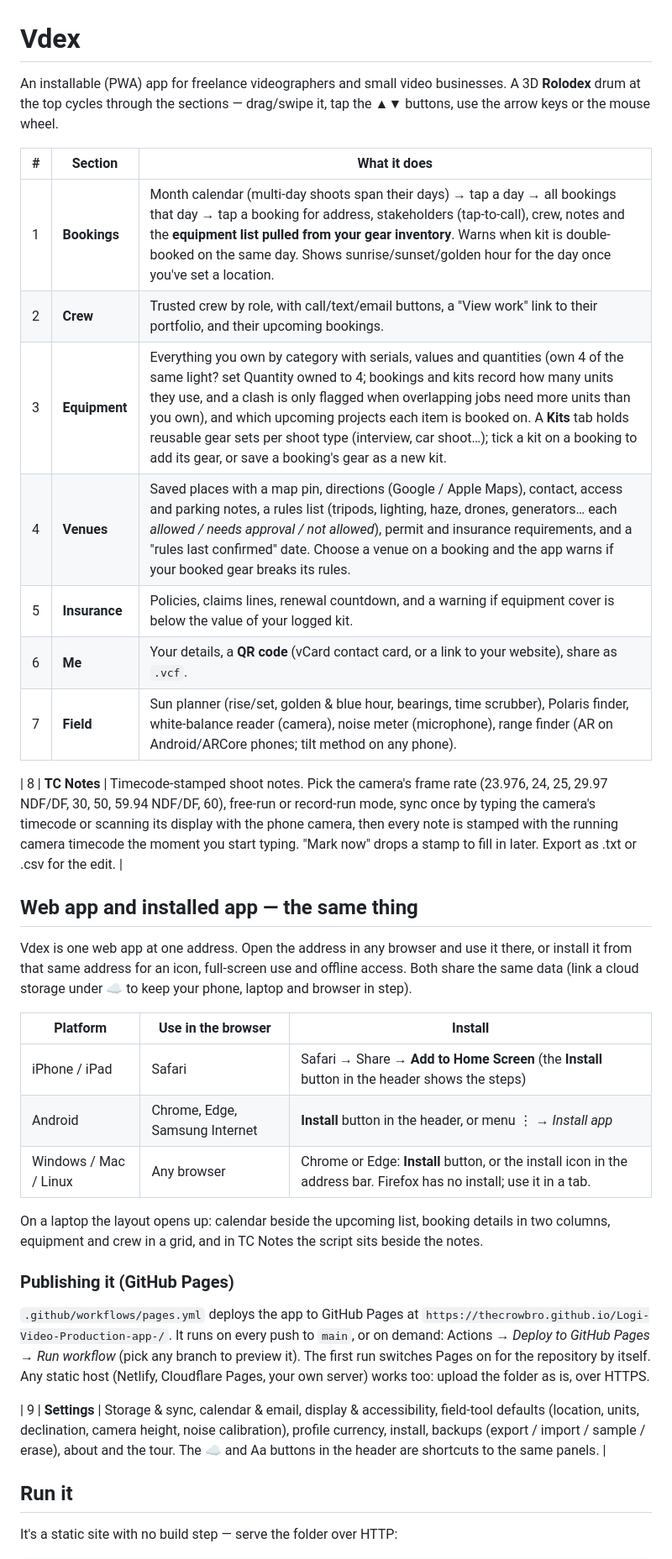
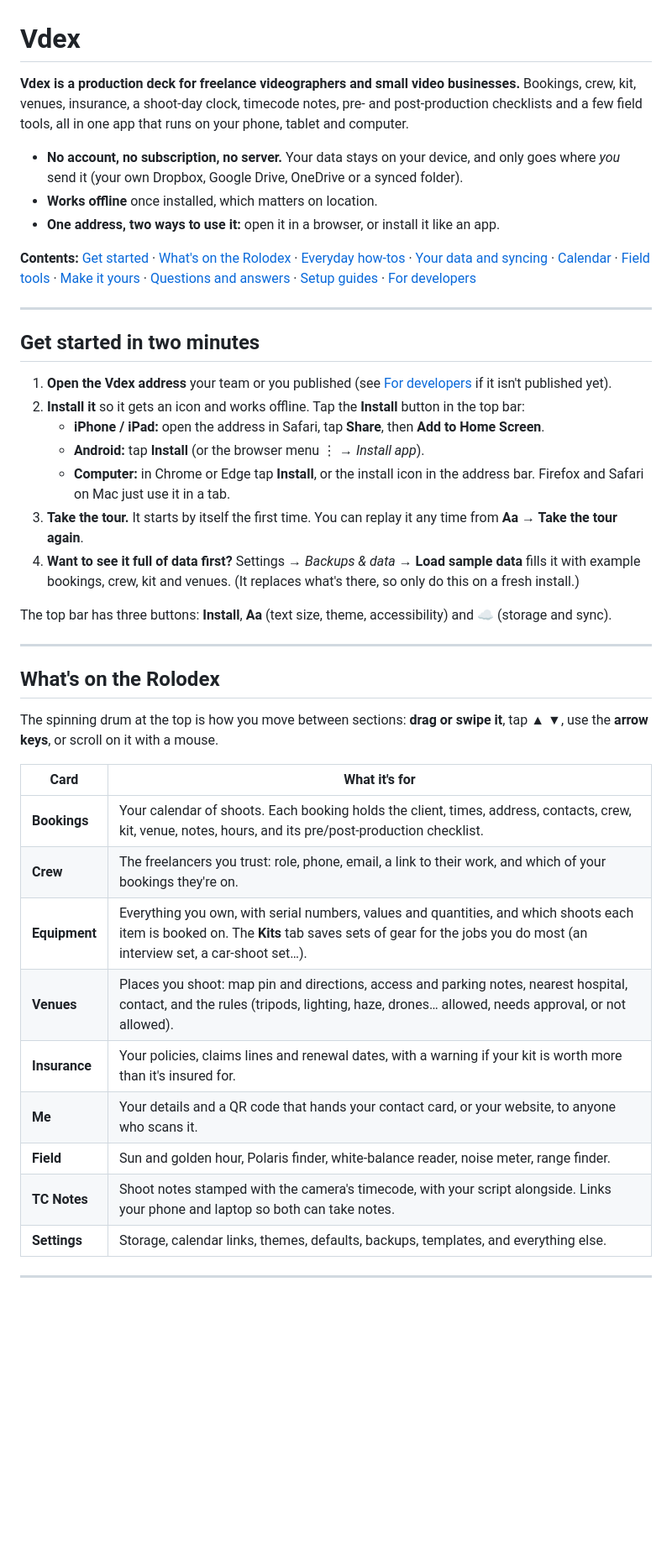
Before and after one commit to TheCrowBro/Logi-Video-Production-app-, a Markdown page: README.md, the part around one of its changes. Shown at 84% size. GitHub-like rendering; blank space fills up the shorter version.

```diff
--- a/README.md
+++ b/README.md
@@ -1,38 +1,44 @@
 # Vdex
 
-An installable (PWA) app for freelance videographers and small video businesses. A 3D **Rolodex** drum at the top cycles through the sections — drag/swipe it, tap the ▲▼ buttons, use the arrow keys or the mouse wheel.
+**Vdex is a production deck for freelance videographers and small video businesses.** Bookings, crew, kit, venues, insurance, a shoot-day clock, timecode notes, pre- and post-production checklists and a few field tools, all in one app that runs on your phone, tablet and computer.
 
-| # | Section | What it does |
-|---|---------|--------------|
-| 1 | **Bookings** | Month calendar (multi-day shoots span their days) → tap a day → all bookings that day → tap a booking for address, stakeholders (tap-to-call), crew, notes and the **equipment list pulled from your gear inventory**. Warns when kit is double-booked on the same day. Shows sunrise/sunset/golden hour for the day once you've set a location. |
-| 2 | **Crew** | Trusted crew by role, with call/text/email buttons, a "View work" link to their portfolio, and their upcoming bookings. |
-| 3 | **Equipment** | Everything you own by category with serials, values and quantities (own 4 of the same light? set Quantity owned to 4; bookings and kits record how many units they use, and a clash is only flagged when overlapping jobs need more units than you own), and which upcoming projects each item is booked on. A **Kits** tab holds reusable gear sets per shoot type (interview, car shoot…); tick a kit on a booking to add its gear, or save a booking's gear as a new kit. |
-| 4 | **Venues** | Saved places with a map pin, directions (Google / Apple Maps), contact, access and parking notes, a rules list (tripods, lighting, haze, drones, generators… each *allowed / needs approval / not allowed*), permit and insurance requirements, and a "rules last confirmed" date. Choose a venue on a booking and the app warns if your booked gear breaks its rules. |
-| 5 | **Insurance** | Policies, claims lines, renewal countdown, and a warning if equipment cover is below the value of your logged kit. |
-| 6 | **Me** | Your details, a **QR code** (vCard contact card, or a link to your website), share as `.vcf`. |
-| 7 | **Field** | Sun planner (rise/set, golden & blue hour, bearings, time scrubber), Polaris finder, white-balance reader (camera), noise meter (microphone), range finder (AR on Android/ARCore phones; tilt method on any phone). |
+- **No account, no subscription, no server.** Your data stays on your device, and only goes where *you* send it (your own Dropbox, Google Drive, OneDrive or a synced folder).
+- **Works offline** once installed, which matters on location.
+- **One address, two ways to use it:** open it in a browser, or install it like an app.
 
-| 8 | **TC Notes** | Timecode-stamped shoot notes. Pick the camera's frame rate (23.976, 24, 25, 29.97 NDF/DF, 30, 50, 59.94 NDF/DF, 60), free-run or record-run mode, sync once by typing the camera's timecode or scanning its display with the phone camera, then every note is stamped with the running camera timecode the moment you start typing. "Mark now" drops a stamp to fill in later. Export as .txt or .csv for the edit. |
+**Contents:** [Get started](#get-started-in-two-minutes) · [What's on the Rolodex](#whats-on-the-rolodex) · [Everyday how-tos](#everyday-how-tos) · [Your data and syncing](#your-data-and-syncing) · [Calendar](#calendar) · [Field tools](#field-tools) · [Make it yours](#make-it-yours) · [Questions and answers](#questions-and-answers) · [Setup guides](#setup-guides-optional-connections) · [For developers](#for-developers)
 
-## Web app and installed app — the same thing
+---
 
-Vdex is one web app at one address. Open the address in any browser and use it there, or install it from that same address for an icon, full-screen use and offline access. Both share the same data (link a cloud storage under ☁ to keep your phone, laptop and browser in step).
+## Get started in two minutes
 
-| Platform | Use in the browser | Install |
-|----------|--------------------|---------|
-| iPhone / iPad | Safari | Safari → Share → **Add to Home Screen** (the **Install** button in the header shows the steps) |
-| Android | Chrome, Edge, Samsung Internet | **Install** button in the header, or menu ⋮ → *Install app* |
-| Windows / Mac / Linux | Any browser | Chrome or Edge: **Install** button, or the install icon in the address bar. Firefox has no install; use it in a tab. |
+1. **Open the Vdex address** your team or you published (see [For developers](#for-developers) if it isn't published yet).
+2. **Install it** so it gets an icon and works offline. Tap the **Install** button in the top bar:
+   - **iPhone / iPad:** open the address in Safari, tap **Share**, then **Add to Home Screen**.
+   - **Android:** tap **Install** (or the browser menu ⋮ → *Install app*).
+   - **Computer:** in Chrome or Edge tap **Install**, or the install icon in the address bar. Firefox and Safari on Mac just use it in a tab.
+3. **Take the tour.** It starts by itself the first time. You can replay it any time from **Aa → Take the tour again**.
+4. **Want to see it full of data first?** Settings → *Backups & data* → **Load sample data** fills it with example bookings, crew, kit and venues. (It replaces what's there, so only do this on a fresh install.)
 
-On a laptop the layout opens up: calendar beside the upcoming list, booking details in two columns, equipment and crew in a grid, and in TC Notes the script sits beside the notes.
+The top bar has three buttons: **Install**, **Aa** (text size, theme, accessibility) and **☁** (storage and sync).
 
-### Publishing it (GitHub Pages)
+---
 
-`.github/workflows/pages.yml` deploys the app to GitHub Pages at `https://thecrowbro.github.io/Logi-Video-Production-app-/`. It runs on every push to `main`, or on demand: Actions → *Deploy to GitHub Pages* → *Run workflow* (pick any branch to preview it). The first run switches Pages on for the repository by itself. Any static host (Netlify, Cloudflare Pages, your own server) works too: upload the folder as is, over HTTPS.
+## What's on the Rolodex
 
-| 9 | **Settings** | Storage & sync, calendar & email, display & accessibility, field-tool defaults (location, units, declination, camera height, noise calibration), profile currency, install, backups (export / import / sample / erase), about and the tour. The ☁ and Aa buttons in the header are shortcuts to the same panels. |
+The spinning drum at the top is how you move between sections: **drag or swipe it**, tap **▲ ▼**, use the **arrow keys**, or scroll on it with a mouse.
 
-## Run it
+| Card | What it's for |
+|------|---------------|
+| **Bookings** | Your calendar of shoots. Each booking holds the client, times, address, contacts, crew, kit, venue, notes, hours, and its pre/post-production checklist. |
+| **Crew** | The freelancers you trust: role, phone, email, a link to their work, and which of your bookings they're on. |
+| **Equipment** | Everything you own, with serial numbers, values and quantities, and which shoots each item is booked on. The **Kits** tab saves sets of gear for the jobs you do most (an interview set, a car-shoot set…). |
+| **Venues** | Places you shoot: map pin and directions, access and parking notes, nearest hospital, contact, and the rules (tripods, lighting, haze, drones… allowed, needs approval, or not allowed). |
+| **Insurance** | Your policies, claims lines and renewal dates, with a warning if your kit is worth more than it's insured for. |
+| **Me** | Your details and a QR code that hands your contact card, or your website, to anyone who scans it. |
+| **Field** | Sun and golden hour, Polaris finder, white-balance reader, noise meter, range finder. |
+| **TC Notes** | Shoot notes stamped with the camera's timecode, with your script alongside. Links your phone and laptop so both can take notes. |
+| **Settings** | Storage, calendar links, themes, defaults, backups, templates, and everything else. |
 
-It's a static site with no build step — serve the folder over HTTP:
+---
 
```
Also changed, not shown: other parts of README.md (+199 -97 lines).
